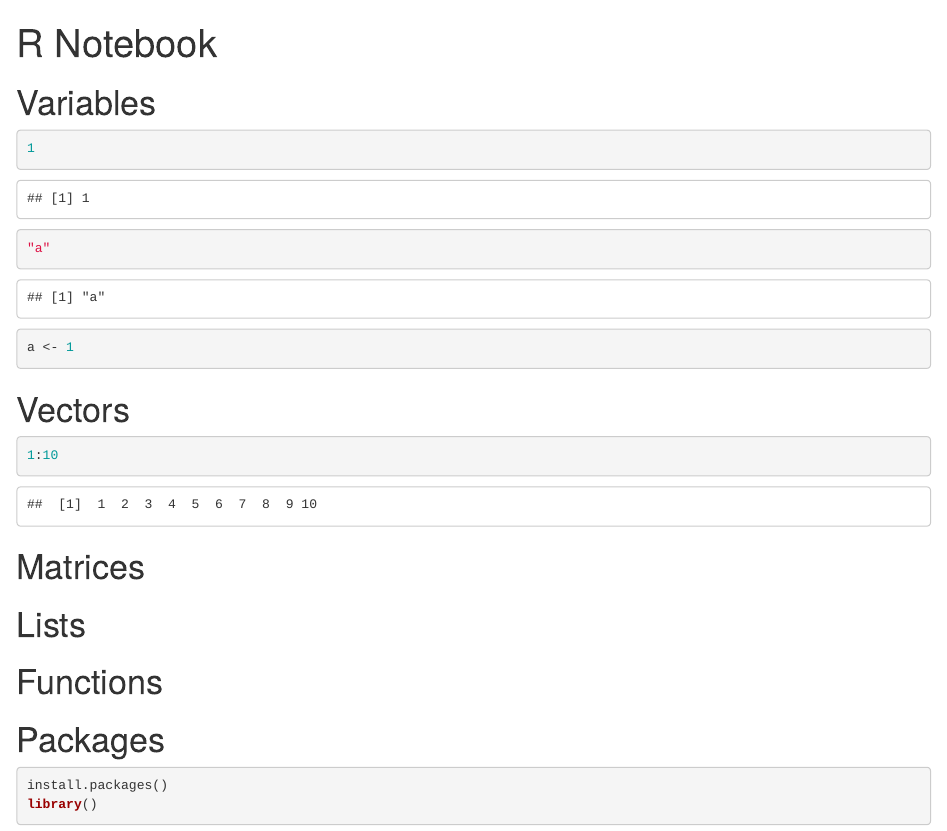
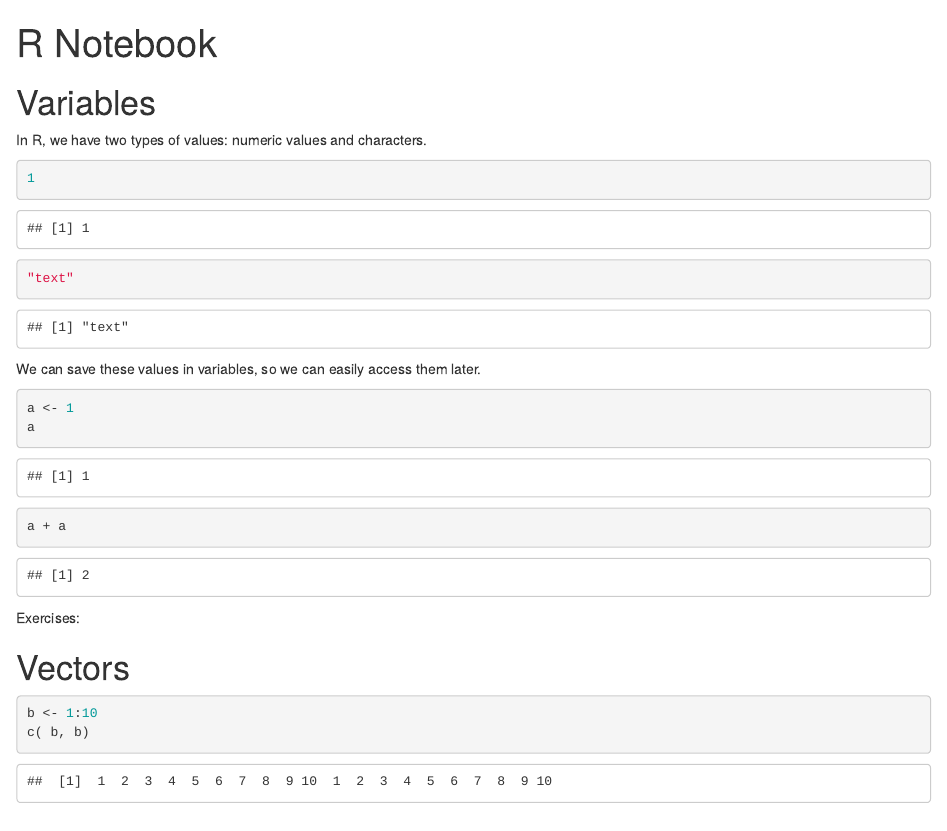
Before and after one commit to saeyslab/FlowSOM_workshop, an R Markdown document (vignettes/1_R_Intro.Rmd): the page in a window 1100 px wide, from its top. Rendered offline with R 4.5, knitr and Pandoc, with nearby package versions; some code elsewhere in the file could not run offline.

Commit message:
small updates

````diff
--- a/vignettes/1_R_Intro.Rmd
+++ b/vignettes/1_R_Intro.Rmd
@@ -5,18 +5,27 @@ output: html_notebook
 
 # Variables
 
+In R, we have two types of values: numeric values and characters.
 ```{r}
 1
-"a"
+"text"
+```
+
+We can save these values in variables, so we can easily access them later.
+```{r}
 a <- 1
+a
+a + a
+```
+Exercises:
+```{r}
+
 ```
 
 # Vectors
 
 ```{r}
-1:10
+b <- 1:10
+c( b, b)
+b + b
 ```
-
-# Matrices
-
-# Lists
````
Also changed, not shown: vignettes/1_R_Intro.Rmd (10 more changed lines).
